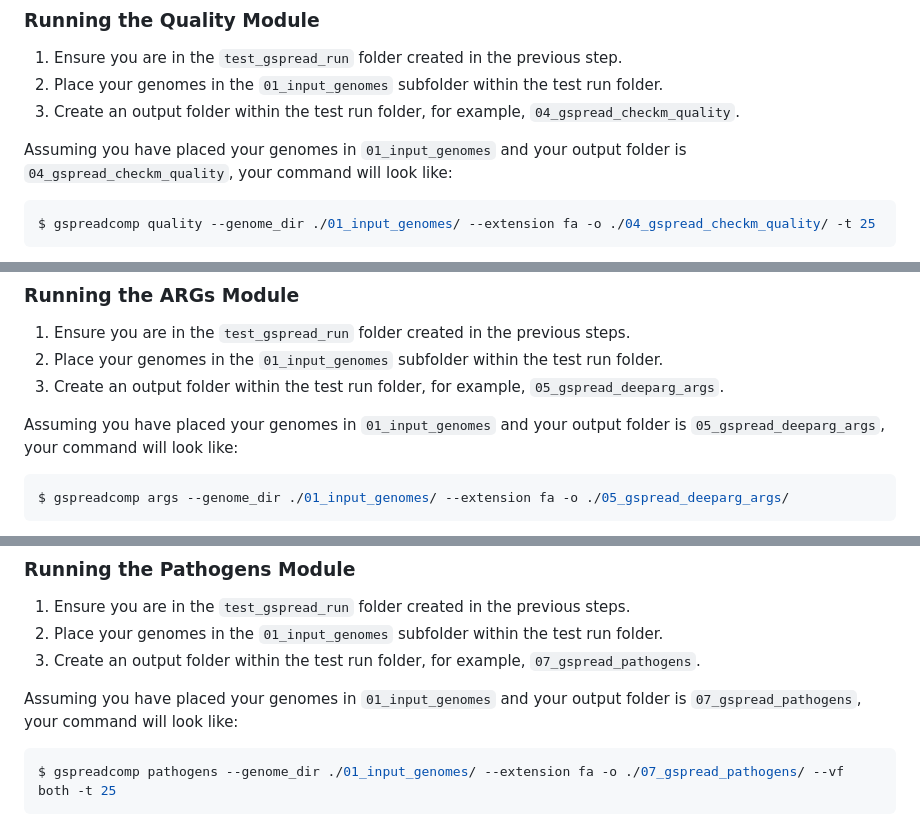
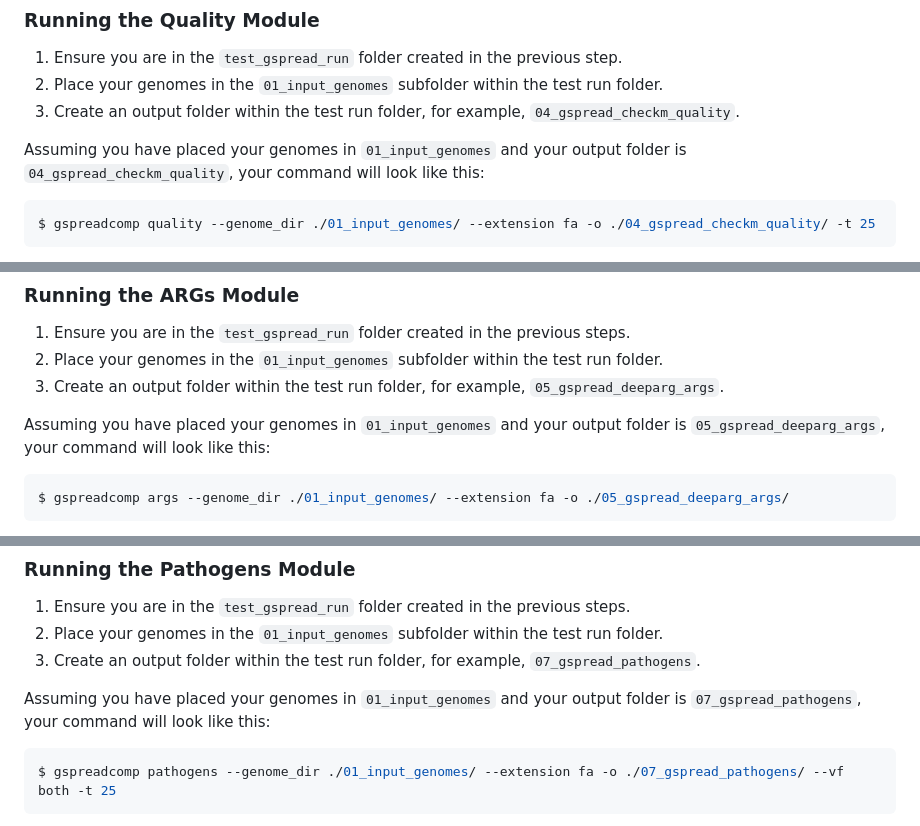
Before and after one commit to mdsufz/gSpreadComp, a Markdown page: usage_tutorial.md, 3 parts joined by grey strips. GitHub-like rendering.

````diff
--- a/usage_tutorial.md
+++ b/usage_tutorial.md
@@ -98,7 +100,7 @@ Options:
 2. Place your genomes in the `01_input_genomes` subfolder within the test run folder.
 3. Create an output folder within the test run folder, for example, `04_gspread_checkm_quality`.
 
-Assuming you have placed your genomes in `01_input_genomes` and your output folder is `04_gspread_checkm_quality`, your command will look like:
+Assuming you have placed your genomes in `01_input_genomes` and your output folder is `04_gspread_checkm_quality`, your command will look like this:
 
 ```console
 $ gspreadcomp quality --genome_dir ./01_input_genomes/ --extension fa -o ./04_gspread_checkm_quality/ -t 25
@@ -152,7 +156,7 @@ Options:
 2. Place your genomes in the `01_input_genomes` subfolder within the test run folder.
 3. Create an output folder within the test run folder, for example, `05_gspread_deeparg_args`.
 
-Assuming you have placed your genomes in `01_input_genomes` and your output folder is `05_gspread_deeparg_args`, your command will look like:
+Assuming you have placed your genomes in `01_input_genomes` and your output folder is `05_gspread_deeparg_args`, your command will look like this:
 
 ```console
 $ gspreadcomp args --genome_dir ./01_input_genomes/ --extension fa -o ./05_gspread_deeparg_args/
@@ -272,7 +283,7 @@ Options:
 2. Place your genomes in the `01_input_genomes` subfolder within the test run folder.
 3. Create an output folder within the test run folder, for example, `07_gspread_pathogens`.
 
-Assuming you have placed your genomes in `01_input_genomes` and your output folder is `07_gspread_pathogens`, your command will look like:
+Assuming you have placed your genomes in `01_input_genomes` and your output folder is `07_gspread_pathogens`, your command will look like this:
 
 ```console
 $ gspreadcomp pathogens --genome_dir ./01_input_genomes/ --extension fa -o ./07_gspread_pathogens/ --vf both -t 25
````
Also changed, not shown: other parts of usage_tutorial.md (+32 -12 lines).
